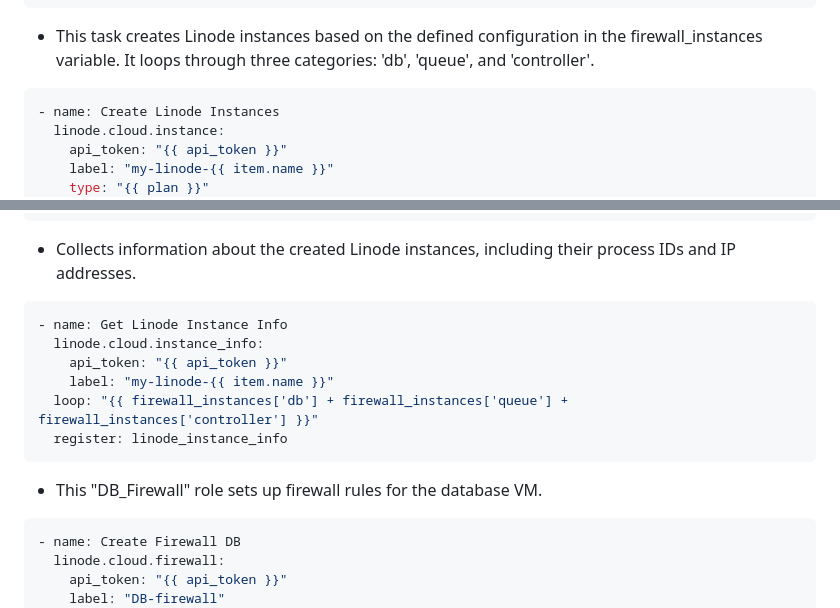
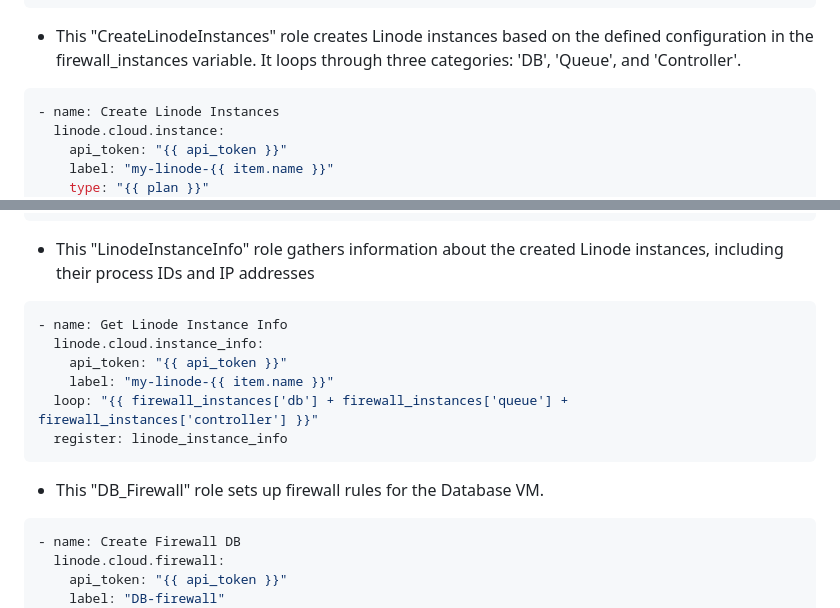
Before and after one commit to TyroneFromBelgium/serverok, a Markdown page: testen.md, 2 parts joined by grey strips. Rendered like a GitHub page.

````diff
--- a/testen.md
+++ b/testen.md
@@ -22,7 +22,7 @@
     - Reload SSH
 ```
 
-- This task creates Linode instances based on the defined configuration in the firewall_instances variable. It loops through three categories: 'db', 'queue', and 'controller'.
+- This "CreateLinodeInstances" role creates Linode instances based on the defined configuration in the firewall_instances variable. It loops through three categories: 'DB', 'Queue', and 'Controller'.
 ```yaml
 - name: Create Linode Instances
   linode.cloud.instance:
@@ -42,8 +42,7 @@
   loop: "{{ firewall_instances['db'] + firewall_instances['queue'] + firewall_instances['controller'] }}"
   register: linode_instances
 ```
-
-- Collects information about the created Linode instances, including their process IDs and IP addresses.
+- This "LinodeInstanceInfo" role gathers information about the created Linode instances, including their process IDs and IP addresses
 ```yaml
 - name: Get Linode Instance Info
   linode.cloud.instance_info:
@@ -52,7 +51,7 @@
   loop: "{{ firewall_instances['db'] + firewall_instances['queue'] + firewall_instances['controller'] }}"
   register: linode_instance_info
 ```
-- This "DB_Firewall" role sets up firewall rules for the database VM.
+- This "DB_Firewall" role sets up firewall rules for the Database VM.
 ```yaml
 - name: Create Firewall DB
   linode.cloud.firewall:
````
Also changed, not shown: other parts of testen.md (+1 -1 lines).
